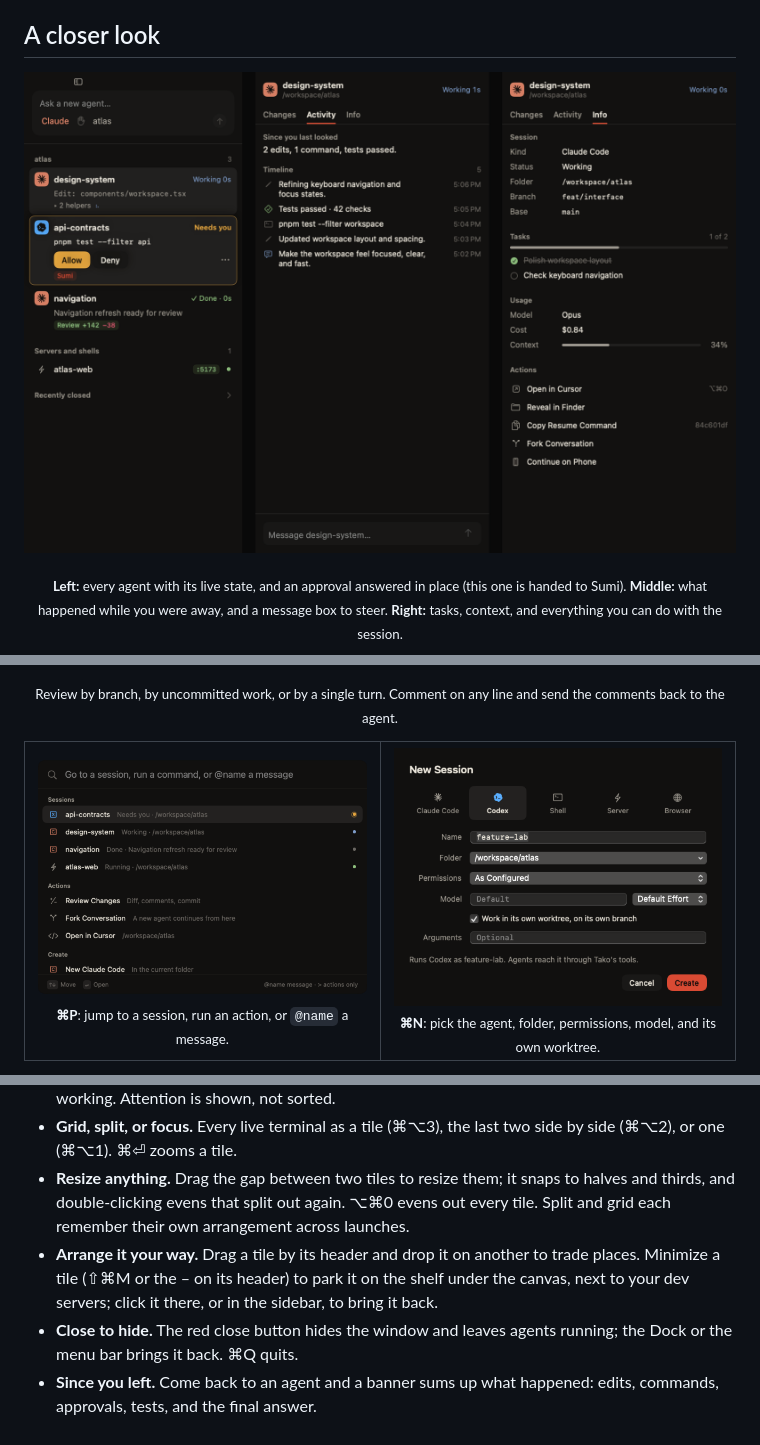
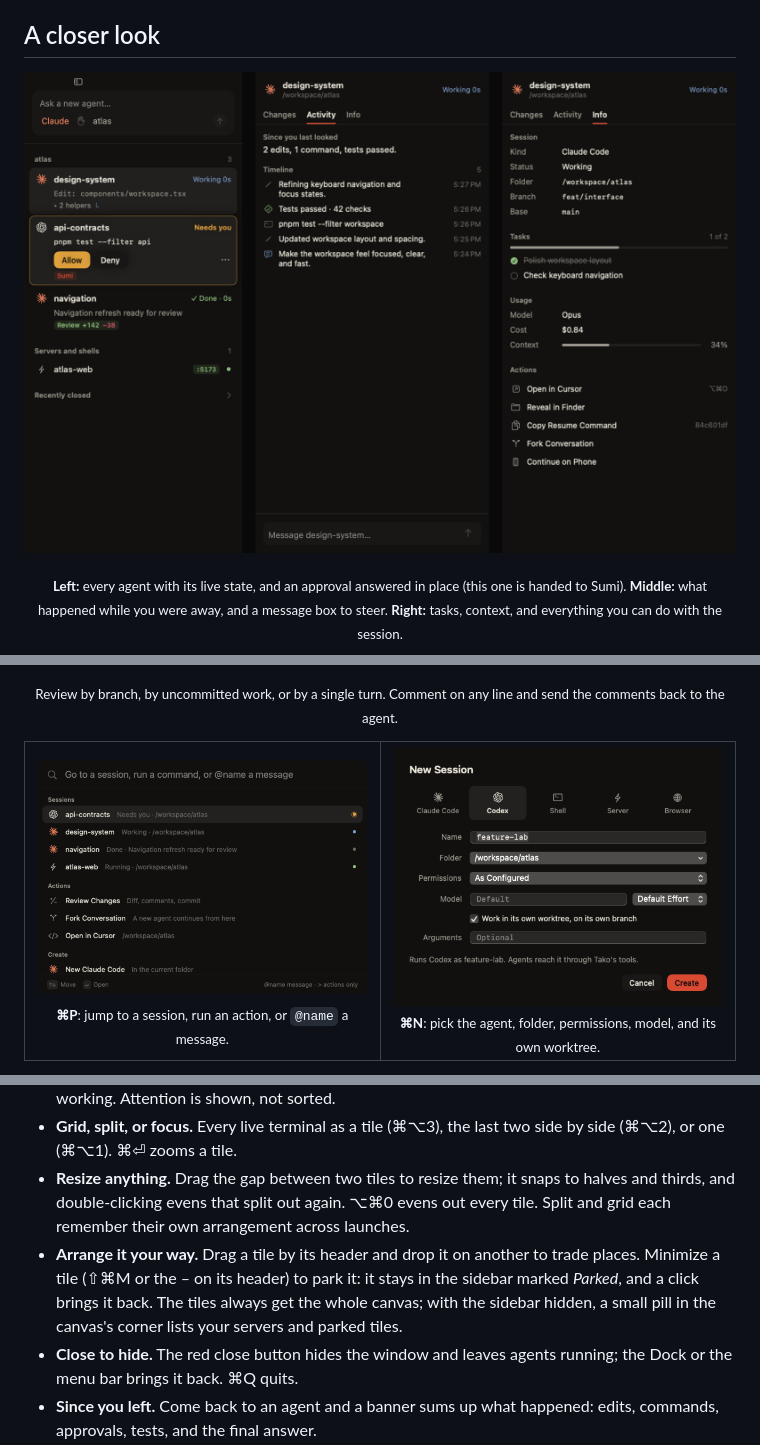
Before and after one commit to madhukiran1998/kuronami, a Markdown page: README.md, 3 parts joined by grey strips. GitHub-like rendering; pictures changed too: docs/images/command-palette.png, docs/images/new-session.png, docs/images/panels.png; folded sections open.

Commit message:
docs: screenshots and film show the real logos and the canvas without the shelf
Co-Authored-By: Claude Opus 5.5 (1M context) <noreply@anthropic.com>

```diff
--- a/README.md
+++ b/README.md
@@ -215,7 +215,7 @@ ht ls
 - **Stable positions.** Cards never reorder when states change, so ⌘1–9 and muscle memory keep working. Attention is shown, not sorted.
 - **Grid, split, or focus.** Every live terminal as a tile (⌘⌥3), the last two side by side (⌘⌥2), or one (⌘⌥1). ⌘⏎ zooms a tile.
 - **Resize anything.** Drag the gap between two tiles to resize them; it snaps to halves and thirds, and double-clicking evens that split out again. ⌥⌘0 evens out every tile. Split and grid each remember their own arrangement across launches.
-- **Arrange it your way.** Drag a tile by its header and drop it on another to trade places. Minimize a tile (⇧⌘M or the – on its header) to park it on the shelf under the canvas, next to your dev servers; click it there, or in the sidebar, to bring it back.
+- **Arrange it your way.** Drag a tile by its header and drop it on another to trade places. Minimize a tile (⇧⌘M or the – on its header) to park it: it stays in the sidebar marked *Parked*, and a click brings it back. The tiles always get the whole canvas; with the sidebar hidden, a small pill in the canvas's corner lists your servers and parked tiles.
 - **Close to hide.** The red close button hides the window and leaves agents running; the Dock or the menu bar brings it back. ⌘Q quits.
 - **Since you left.** Come back to an agent and a banner sums up what happened: edits, commands, approvals, tests, and the final answer.
 
```
Also changed, not shown: other parts of README.md (+3 -3 lines), docs/images/workspace.png, docs/media/tako-launch-poster.jpg, 2 other files.
